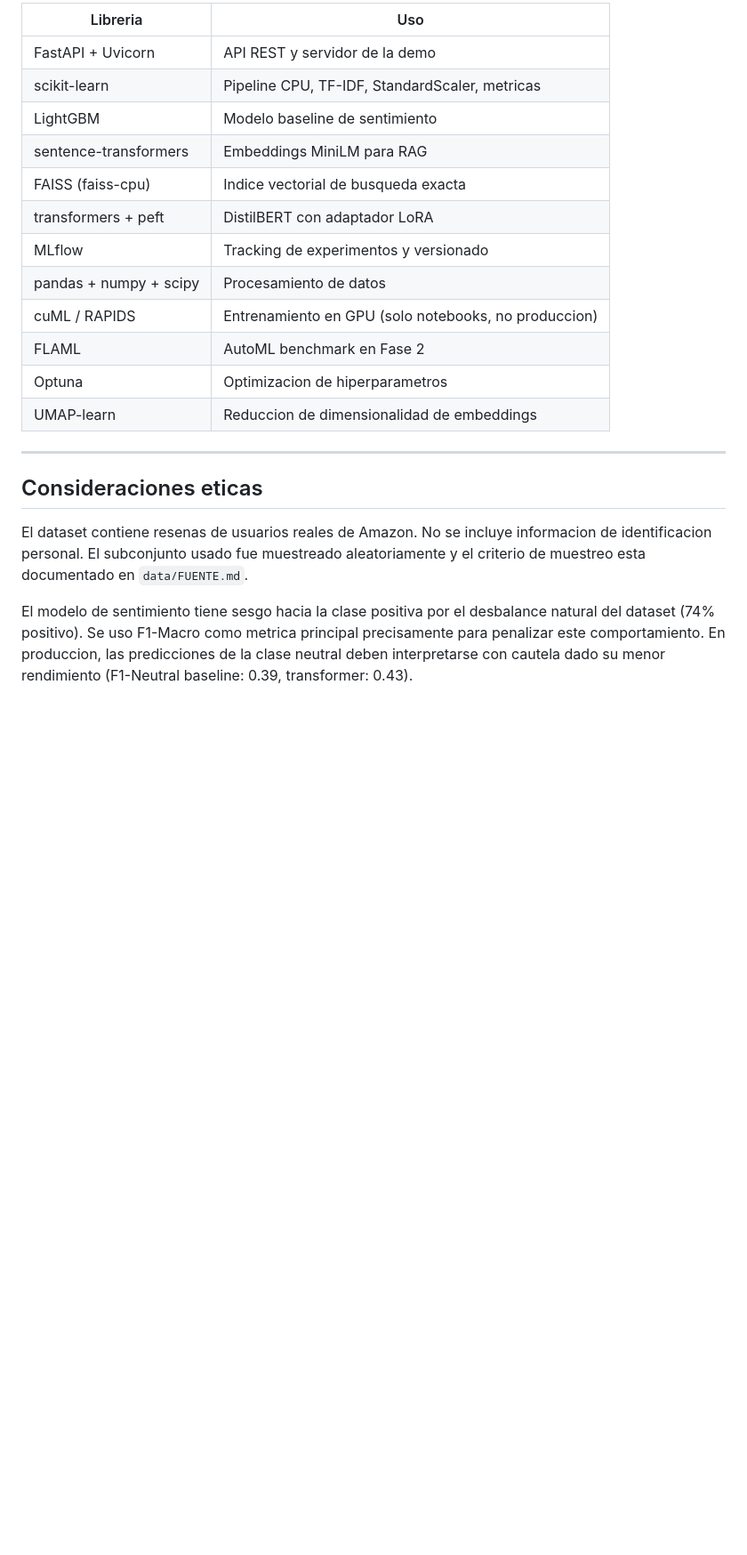
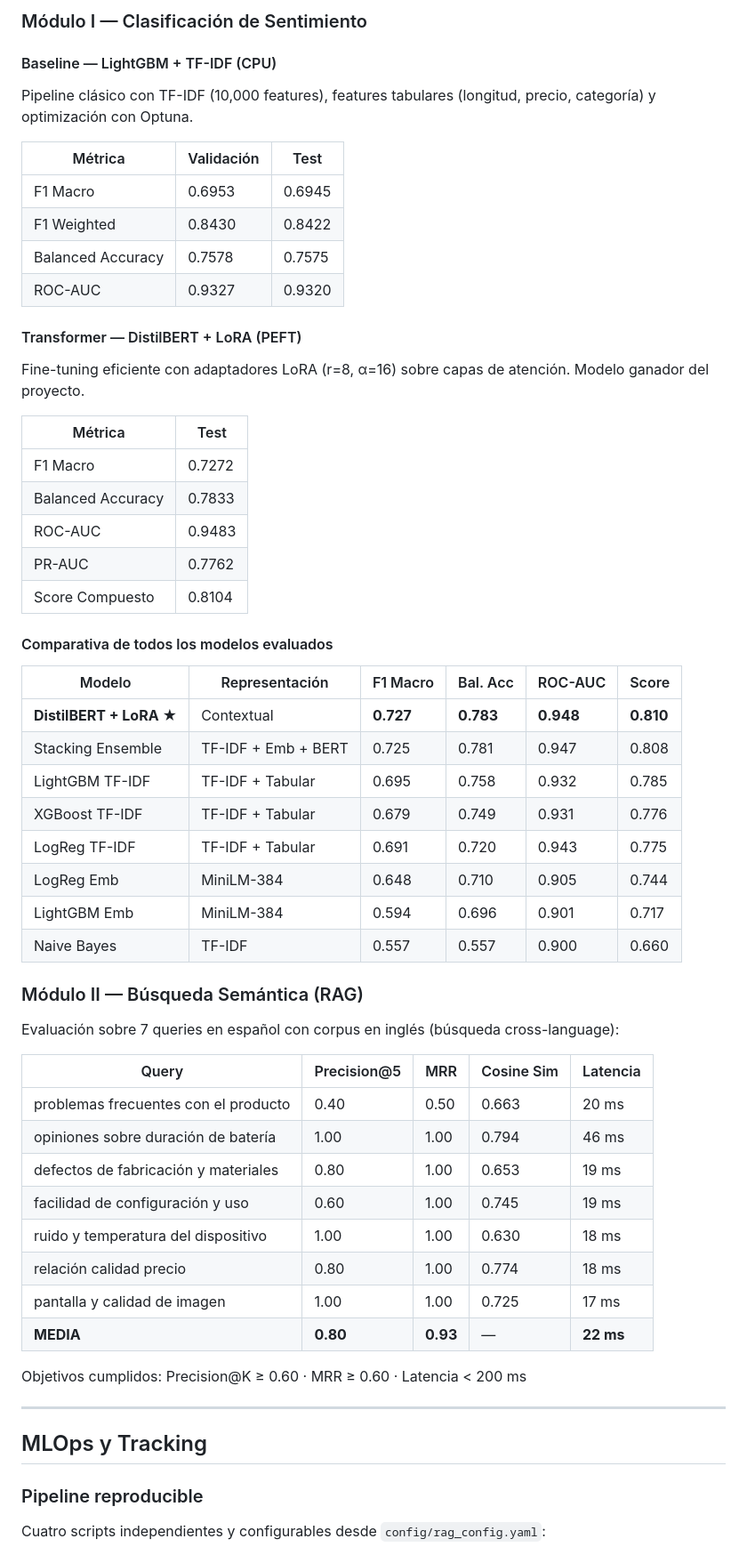
Before and after one commit to TaniaPerezD/amazon-reviews-gatobyte, a Markdown page: README.md, the part around one of its changes. Shown at 89% size. Drawn GitHub-style; blank space fills up the shorter version.

```diff
--- a/README.md
+++ b/README.md
@@ -226,24 +182,64 @@ Los archivos de datos (`data/*.joblib`, `data/*.csv`) no estan incluidos en el r
 
-| Libreria | Uso |
-|----------|-----|
-| FastAPI + Uvicorn | API REST y servidor de la demo |
-| scikit-learn | Pipeline CPU, TF-IDF, StandardScaler, metricas |
-| LightGBM | Modelo baseline de sentimiento |
-| sentence-transformers | Embeddings MiniLM para RAG |
-| FAISS (faiss-cpu) | Indice vectorial de busqueda exacta |
-| transformers + peft | DistilBERT con adaptador LoRA |
-| MLflow | Tracking de experimentos y versionado |
-| pandas + numpy + scipy | Procesamiento de datos |
-| cuML / RAPIDS | Entrenamiento en GPU (solo notebooks, no produccion) |
-| FLAML | AutoML benchmark en Fase 2 |
-| Optuna | Optimizacion de hiperparametros |
-| UMAP-learn | Reduccion de dimensionalidad de embeddings |
+### Módulo I — Clasificación de Sentimiento
+
+#### Baseline — LightGBM + TF-IDF (CPU)
+
+Pipeline clásico con TF-IDF (10,000 features), features tabulares (longitud, precio, categoría) y optimización con Optuna.
+
+| Métrica | Validación | Test |
+|---|---|---|
+| F1 Macro | 0.6953 | 0.6945 |
+| F1 Weighted | 0.8430 | 0.8422 |
+| Balanced Accuracy | 0.7578 | 0.7575 |
+| ROC-AUC | 0.9327 | 0.9320 |
+
+#### Transformer — DistilBERT + LoRA (PEFT)
+
+Fine-tuning eficiente con adaptadores LoRA (r=8, α=16) sobre capas de atención. Modelo ganador del proyecto.
+
+| Métrica | Test |
+|---|---|
+| F1 Macro | 0.7272 |
+| Balanced Accuracy | 0.7833 |
+| ROC-AUC | 0.9483 |
+| PR-AUC | 0.7762 |
+| Score Compuesto | 0.8104 |
+
+#### Comparativa de todos los modelos evaluados
+
+| Modelo | Representación | F1 Macro | Bal. Acc | ROC-AUC | Score |
+|---|---|---|---|---|---|
+| **DistilBERT + LoRA ★** | Contextual | **0.727** | **0.783** | **0.948** | **0.810** |
+| Stacking Ensemble | TF-IDF + Emb + BERT | 0.725 | 0.781 | 0.947 | 0.808 |
+| LightGBM TF-IDF | TF-IDF + Tabular | 0.695 | 0.758 | 0.932 | 0.785 |
+| XGBoost TF-IDF | TF-IDF + Tabular | 0.679 | 0.749 | 0.931 | 0.776 |
+| LogReg TF-IDF | TF-IDF + Tabular | 0.691 | 0.720 | 0.943 | 0.775 |
+| LogReg Emb | MiniLM-384 | 0.648 | 0.710 | 0.905 | 0.744 |
+| LightGBM Emb | MiniLM-384 | 0.594 | 0.696 | 0.901 | 0.717 |
+| Naive Bayes | TF-IDF | 0.557 | 0.557 | 0.900 | 0.660 |
+
+### Módulo II — Búsqueda Semántica (RAG)
+
+Evaluación sobre 7 queries en español con corpus en inglés (búsqueda cross-language):
+
+| Query | Precision@5 | MRR | Cosine Sim | Latencia |
+|---|---|---|---|---|
+| problemas frecuentes con el producto | 0.40 | 0.50 | 0.663 | 20 ms |
+| opiniones sobre duración de batería | 1.00 | 1.00 | 0.794 | 46 ms |
+| defectos de fabricación y materiales | 0.80 | 1.00 | 0.653 | 19 ms |
+| facilidad de configuración y uso | 0.60 | 1.00 | 0.745 | 19 ms |
+| ruido y temperatura del dispositivo | 1.00 | 1.00 | 0.630 | 18 ms |
+| relación calidad precio | 0.80 | 1.00 | 0.774 | 18 ms |
+| pantalla y calidad de imagen | 1.00 | 1.00 | 0.725 | 17 ms |
+| **MEDIA** | **0.80** | **0.93** | — | **22 ms** |
+
+Objetivos cumplidos: Precision@K ≥ 0.60 · MRR ≥ 0.60 · Latencia < 200 ms
 
 ---
 
-## Consideraciones eticas
+## MLOps y Tracking
 
-El dataset contiene resenas de usuarios reales de Amazon. No se incluye informacion de identificacion personal. El subconjunto usado fue muestreado aleatoriamente y el criterio de muestreo esta documentado en `data/FUENTE.md`.
+### Pipeline reproducible
 
-El modelo de sentimiento tiene sesgo hacia la clase positiva por el desbalance natural del dataset (74% positivo). Se uso F1-Macro como metrica principal precisamente para penalizar este comportamiento. En produccion, las predicciones de la clase neutral deben interpretarse con cautela dado su menor rendimiento (F1-Neutral baseline: 0.39, transformer: 0.43).
+Cuatro scripts independientes y configurables desde `config/rag_config.yaml`:
 
```
Also changed, not shown: other parts of README.md (+185 -171 lines).
